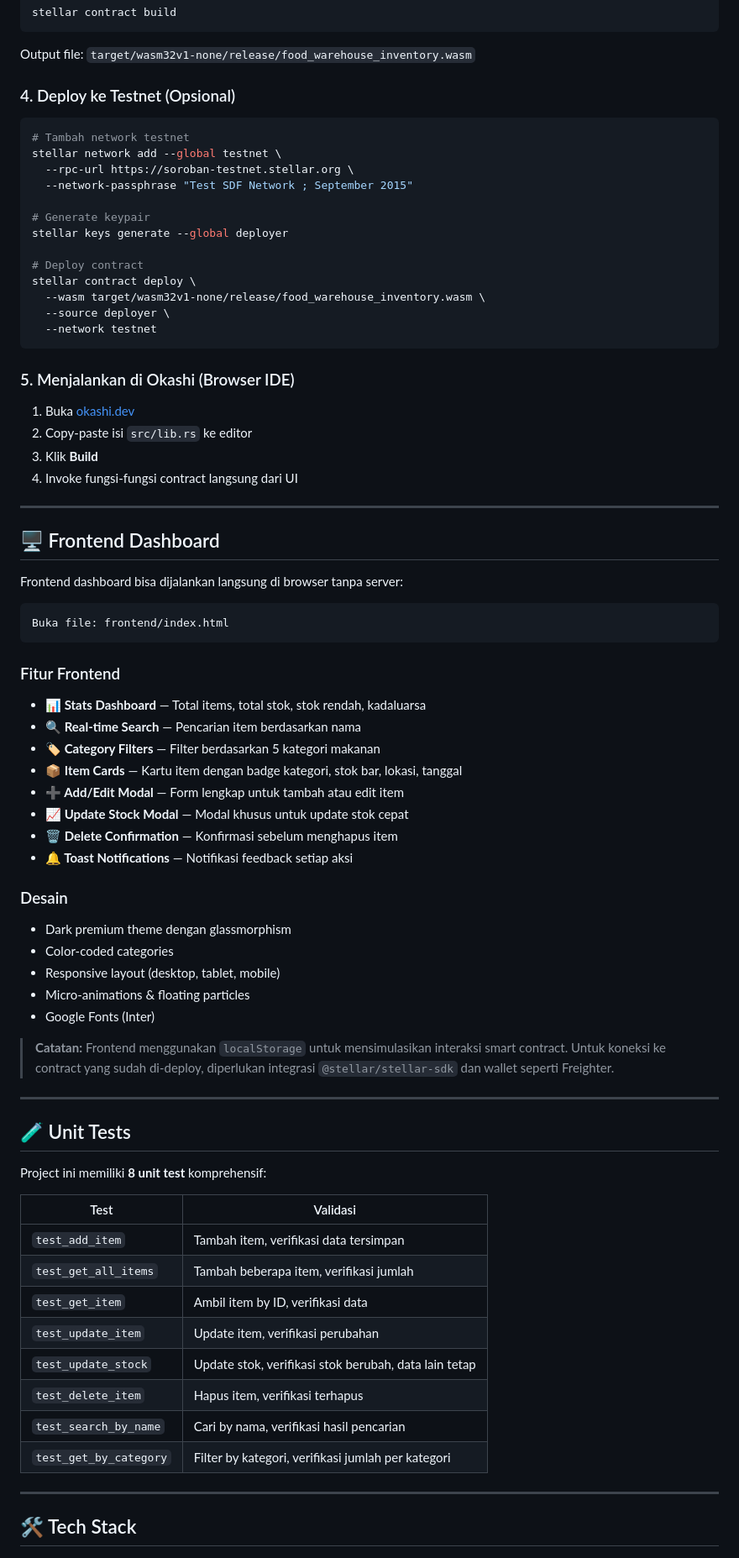
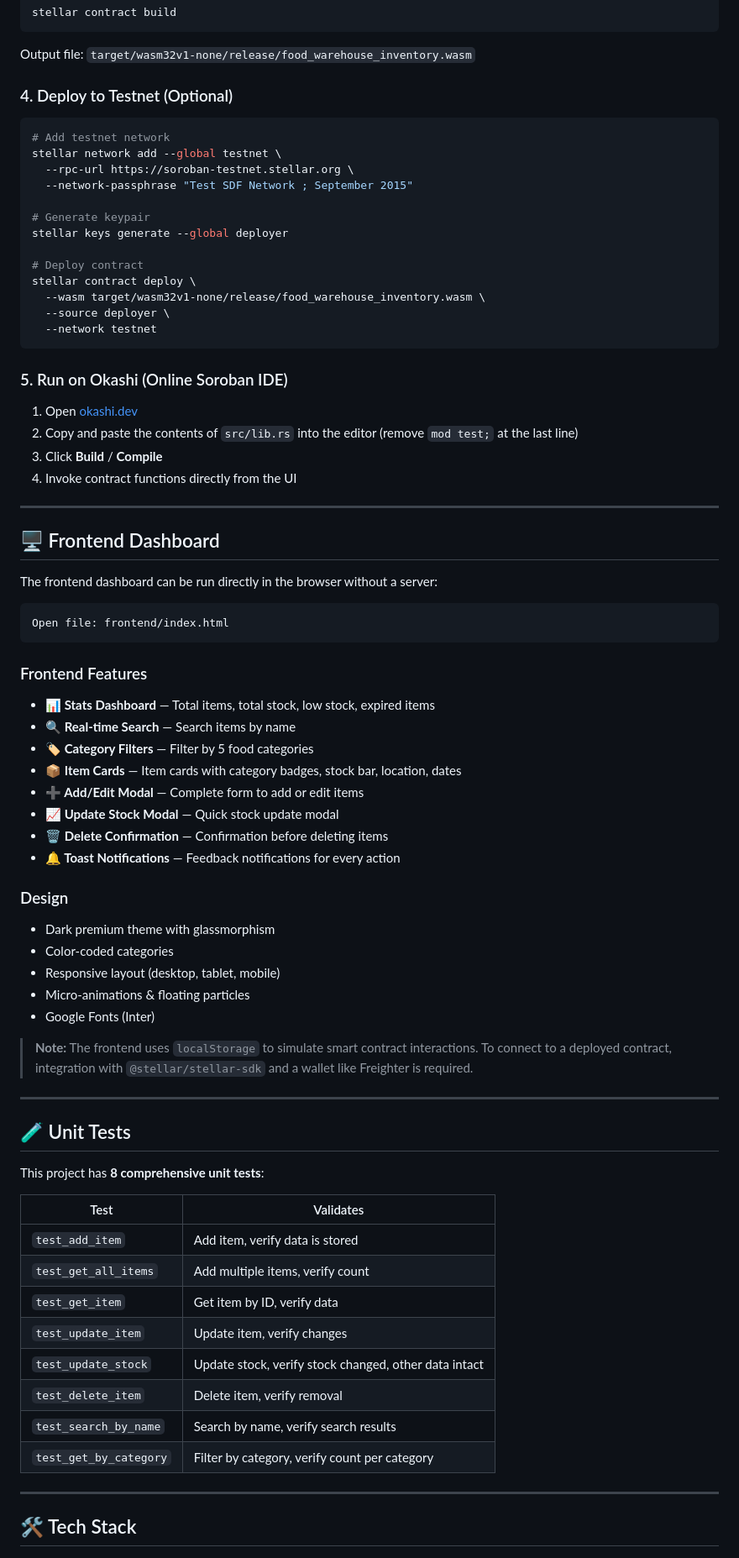
Before and after one commit to hadiyanfaikar/FoodVault-Soroban, a Markdown page: README.md, the part around one of its changes. Shown at 84% size. GitHub-like rendering.

Commit message:
Update from Soroban Studio

````diff
--- a/README.md
+++ b/README.md
@@ -119,10 +119,10 @@ stellar contract build
 
 Output file: `target/wasm32v1-none/release/food_warehouse_inventory.wasm`
 
-### 4. Deploy ke Testnet (Opsional)
+### 4. Deploy to Testnet (Optional)
 
 ```bash
-# Tambah network testnet
+# Add testnet network
 stellar network add --global testnet \
   --rpc-url https://soroban-testnet.stellar.org \
   --network-passphrase "Test SDF Network ; September 2015"
@@ -137,60 +137,60 @@ stellar contract deploy \
   --network testnet
 ```
 
-### 5. Menjalankan di Okashi (Browser IDE)
+### 5. Run on Okashi (Online Soroban IDE)
 
-1. Buka [okashi.dev](https://okashi.dev)
-2. Copy-paste isi `src/lib.rs` ke editor
-3. Klik **Build**
-4. Invoke fungsi-fungsi contract langsung dari UI
+1. Open [okashi.dev](https://okashi.dev)
+2. Copy and paste the contents of `src/lib.rs` into the editor (remove `mod test;` at the last line)
+3. Click **Build** / **Compile**
+4. Invoke contract functions directly from the UI
 
 ---
 
 ## 🖥️ Frontend Dashboard
 
-Frontend dashboard bisa dijalankan langsung di browser tanpa server:
+The frontend dashboard can be run directly in the browser without a server:
 
 ```
-Buka file: frontend/index.html
+Open file: frontend/index.html
 ```
 
-### Fitur Frontend
+### Frontend Features
 
-- **📊 Stats Dashboard** — Total items, total stok, stok rendah, kadaluarsa
-- **🔍 Real-time Search** — Pencarian item berdasarkan nama
-- **🏷️ Category Filters** — Filter berdasarkan 5 kategori makanan
-- **📦 Item Cards** — Kartu item dengan badge kategori, stok bar, lokasi, tanggal
-- **➕ Add/Edit Modal** — Form lengkap untuk tambah atau edit item
-- **📈 Update Stock Modal** — Modal khusus untuk update stok cepat
-- **🗑️ Delete Confirmation** — Konfirmasi sebelum menghapus item
-- **🔔 Toast Notifications** — Notifikasi feedback setiap aksi
+- **📊 Stats Dashboard** — Total items, total stock, low stock, expired items
+- **🔍 Real-time Search** — Search items by name
+- **🏷️ Category Filters** — Filter by 5 food categories
+- **📦 Item Cards** — Item cards with category badges, stock bar, location, dates
+- **➕ Add/Edit Modal** — Complete form to add or edit items
+- **📈 Update Stock Modal** — Quick stock update modal
+- **🗑️ Delete Confirmation** — Confirmation before deleting items
+- **🔔 Toast Notifications** — Feedback notifications for every action
 
-### Desain
+### Design
 
-- Dark premium theme dengan glassmorphism
+- Dark premium theme with glassmorphism
 - Color-coded categories
 - Responsive layout (desktop, tablet, mobile)
 - Micro-animations & floating particles
 - Google Fonts (Inter)
 
-> **Catatan:** Frontend menggunakan `localStorage` untuk mensimulasikan interaksi smart contract. Untuk koneksi ke contract yang sudah di-deploy, diperlukan integrasi `@stellar/stellar-sdk` dan wallet seperti Freighter.
+> **Note:** The frontend uses `localStorage` to simulate smart contract interactions. To connect to a deployed contract, integration with `@stellar/stellar-sdk` and a wallet like Freighter is required.
 
 ---
 
 ## 🧪 Unit Tests
 
-Project ini memiliki **8 unit test** komprehensif:
+This project has **8 comprehensive unit tests**:
 
-| Test                     | Validasi                                        |
-|--------------------------|------------------------------------------------|
-| `test_add_item`          | Tambah item, verifikasi data tersimpan         |
-| `test_get_all_items`     | Tambah beberapa item, verifikasi jumlah        |
-| `test_get_item`          | Ambil item by ID, verifikasi data              |
-| `test_update_item`       | Update item, verifikasi perubahan              |
-| `test_update_stock`      | Update stok, verifikasi stok berubah, data lain tetap |
-| `test_delete_item`       | Hapus item, verifikasi terhapus                |
-| `test_search_by_name`    | Cari by nama, verifikasi hasil pencarian       |
-| `test_get_by_category`   | Filter by kategori, verifikasi jumlah per kategori |
+| Test                     | Validates                                           |
+|--------------------------|-----------------------------------------------------|
+| `test_add_item`          | Add item, verify data is stored                     |
+| `test_get_all_items`     | Add multiple items, verify count                    |
+| `test_get_item`          | Get item by ID, verify data                         |
+| `test_update_item`       | Update item, verify changes                         |
+| `test_update_stock`      | Update stock, verify stock changed, other data intact |
+| `test_delete_item`       | Delete item, verify removal                         |
+| `test_search_by_name`    | Search by name, verify search results               |
+| `test_get_by_category`   | Filter by category, verify count per category       |
 
 ---
 
````
Also changed, not shown: other parts of README.md (+40 -40 lines).
